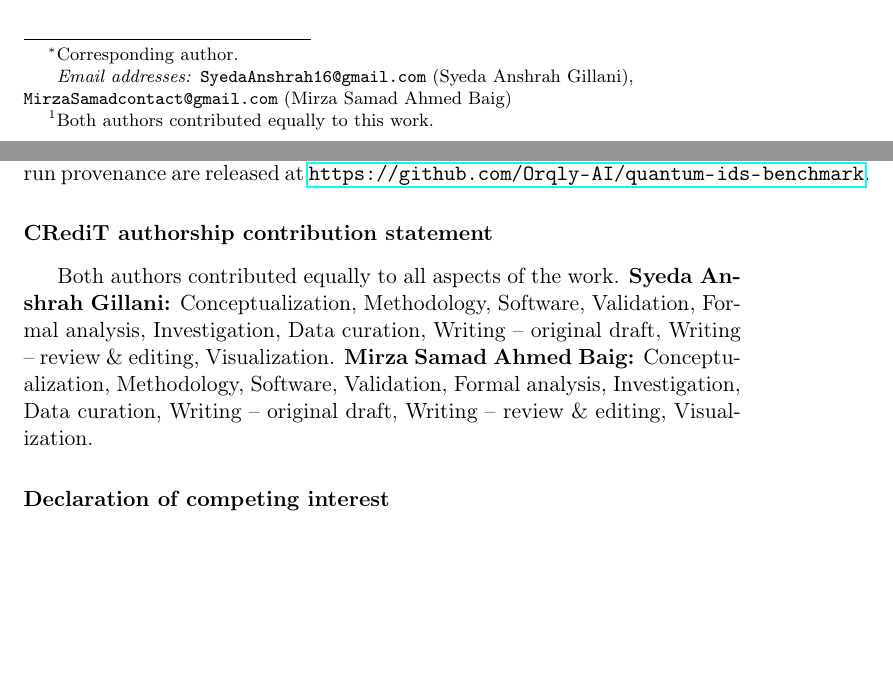
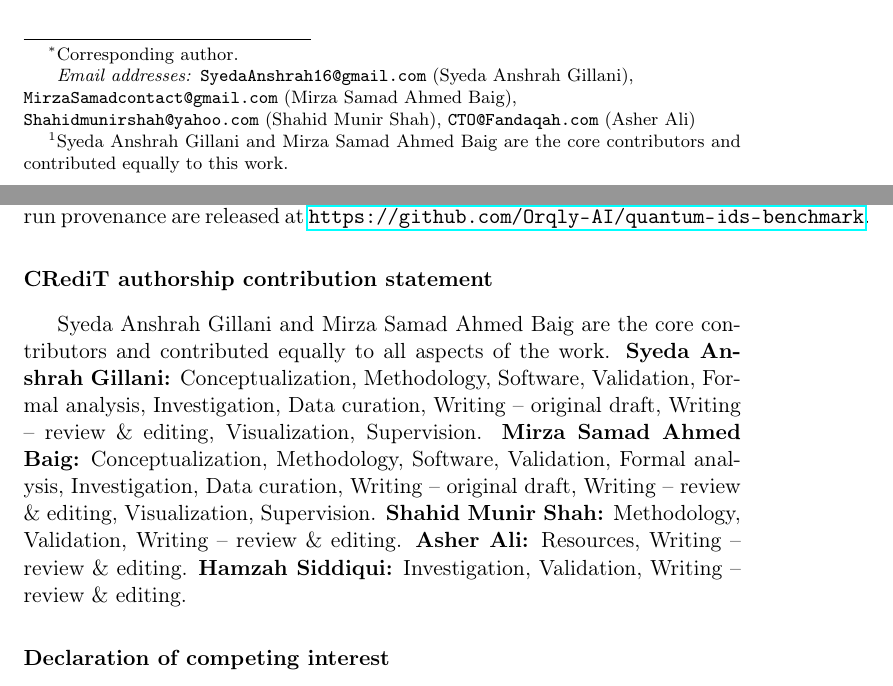
Before and after one commit to Orqly-AI/quantum-ids-benchmark, a LaTeX paper (paper/arxiv/main.tex): two parts of pages 1 and 15 of 18, joined at a grey line, cut so that both start at the same text, the shorter picture padded with empty space. Compiled offline with pdfLaTeX.

Commit message:
Add three co-authors; keep Gillani and Baig as equal-contribution core
Authors added: Shahid Munir Shah (SZABIST), Asher Ali (Fandaqah), Hamzah Siddiqui (Fandaqah; Hamdard). Gillani and Baig remain corresponding/core with Supervision. Updated author block, CRediT, and CITATION.cff in manuscript.tex and arxiv/main.tex; rebuilt PDFs and arxiv_submission.zip.

Co-Authored-By: SyedaAnshrahGillani <SyedaAnshrah16@gmail.com>

```diff
--- a/paper/arxiv/main.tex
+++ b/paper/arxiv/main.tex
@@ -46,7 +46,13 @@ Intrusion Detection}
 \ead{SyedaAnshrah16@gmail.com}
 \author[fan]{Mirza Samad Ahmed Baig\fnref{eq}}
 \ead{MirzaSamadcontact@gmail.com}
+\author[sza]{Shahid Munir Shah}
+\ead{Shahidmunirshah@yahoo.com}
+\author[fan]{Asher Ali}
+\ead{CTO@Fandaqah.com}
+\author[fan,ham]{Hamzah Siddiqui}
 \cortext[cor1]{Corresponding author.}
-\fntext[eq]{Both authors contributed equally to this work.}
+\fntext[eq]{Syeda Anshrah Gillani and Mirza Samad Ahmed Baig are the core
+contributors and contributed equally to this work.}
 \address[ham]{Hamdard University, Karachi, Pakistan}
 \address[fan]{Fandaqah, Al Khobar, Saudi Arabia}
@@ -591,11 +598,14 @@ released at \url{https://github.com/Orqly-AI/quantum-ids-benchmark}.
 % ===========================================================================
 \section*{CRediT authorship contribution statement}
 % ===========================================================================
-Both authors contributed equally to all aspects of the work. \textbf{Syeda Anshrah Gillani:}
-Conceptualization, Methodology, Software, Validation, Formal analysis, Investigation, Data curation,
-Writing -- original draft, Writing -- review \& editing, Visualization. \textbf{Mirza Samad Ahmed
-Baig:} Conceptualization, Methodology, Software, Validation, Formal analysis, Investigation, Data
-curation, Writing -- original draft, Writing -- review \& editing, Visualization.
+Syeda Anshrah Gillani and Mirza Samad Ahmed Baig are the core contributors and contributed equally to
+all aspects of the work. \textbf{Syeda Anshrah Gillani:} Conceptualization, Methodology, Software,
+Validation, Formal analysis, Investigation, Data curation, Writing -- original draft, Writing -- review
+\& editing, Visualization, Supervision. \textbf{Mirza Samad Ahmed Baig:} Conceptualization,
+Methodology, Software, Validation, Formal analysis, Investigation, Data curation, Writing -- original
+draft, Writing -- review \& editing, Visualization, Supervision. \textbf{Shahid Munir Shah:}
+Methodology, Validation, Writing -- review \& editing. \textbf{Asher Ali:} Resources, Writing -- review
+\& editing. \textbf{Hamzah Siddiqui:} Investigation, Validation, Writing -- review \& editing.
 
 \section*{Declaration of competing interest}
 The authors declare that they have no known competing financial interests or personal relationships
```
Also changed, not shown: paper/manuscript.tex (+16 -6 lines), paper/arxiv/main.pdf, paper/manuscript.pdf, paper/arxiv/main.tex (1 more changed lines), 2 other files.
